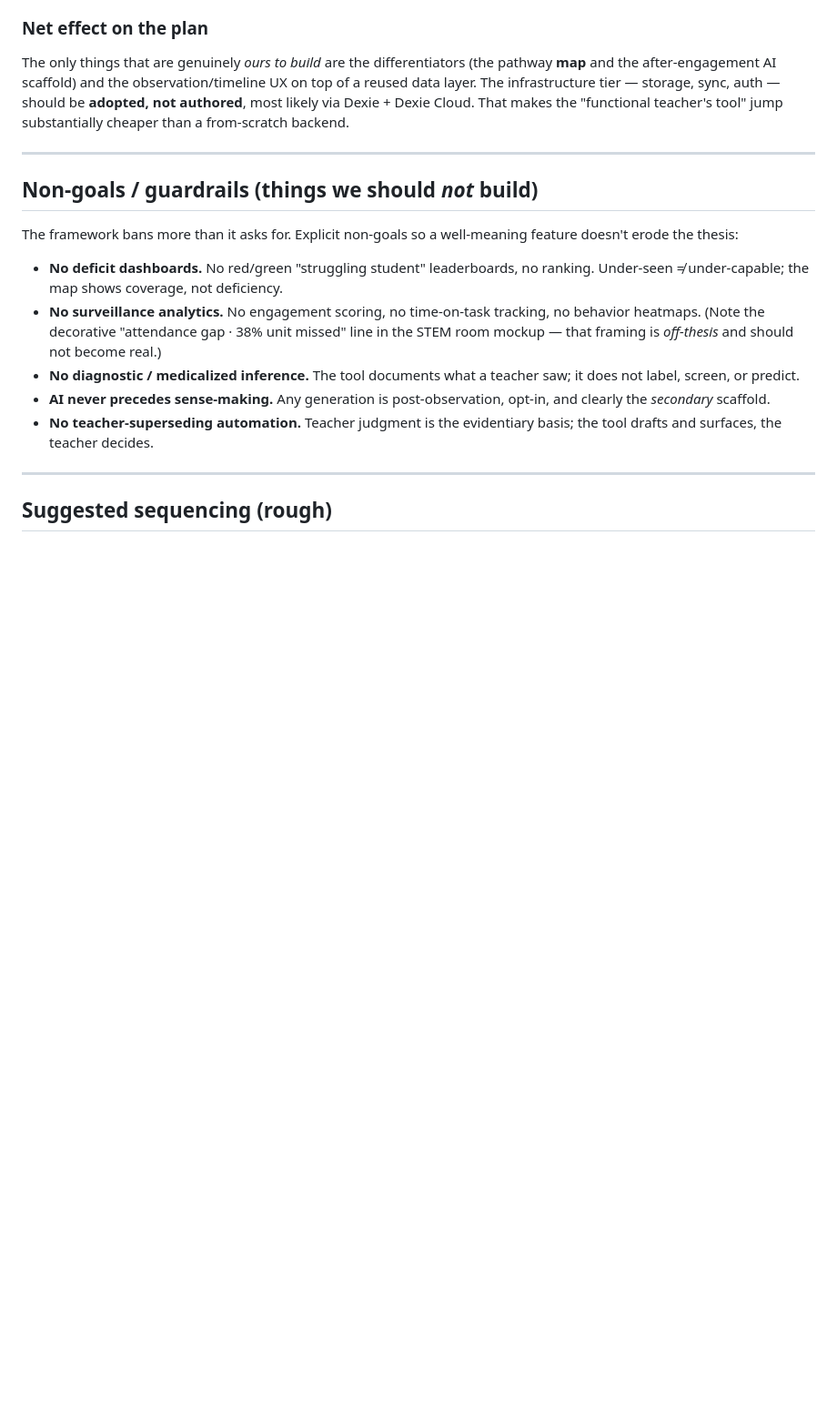
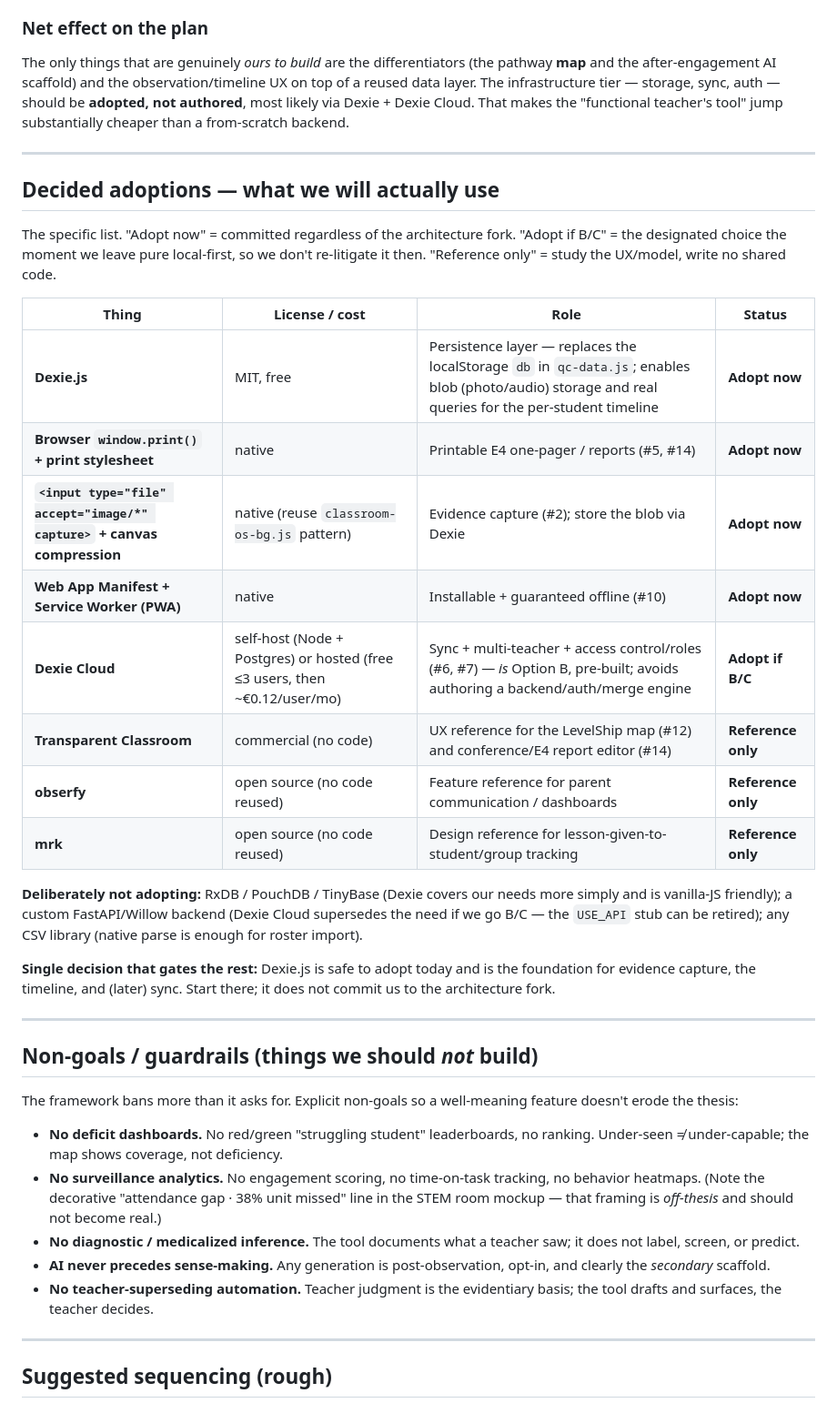
Before and after one commit to rudi193-cmd/quiet-corner, a Markdown page: docs/ROADMAP.md, the part around the change. Shown at 91% size. GitHub-like rendering; blank space fills up the shorter version.

Commit message:
docs: roadmap — add decided-adoptions list (what we will actually use)
Concrete pick list: Dexie.js + browser-native print/capture/PWA adopted now;
Dexie Cloud designated for sync/auth if we go Option B/C; obserfy/mrk/
Transparent Classroom reference-only. Explicit 'not adopting' notes (RxDB/
PouchDB/TinyBase, custom backend, CSV libs).

```diff
--- a/docs/ROADMAP.md
+++ b/docs/ROADMAP.md
@@ -253,6 +253,35 @@ substantially cheaper than a from-scratch backend.
 
 ---
 
+## Decided adoptions — what we will actually use
+
+The specific list. "Adopt now" = committed regardless of the architecture fork.
+"Adopt if B/C" = the designated choice the moment we leave pure local-first, so
+we don't re-litigate it then. "Reference only" = study the UX/model, write no
+shared code.
+
+| Thing | License / cost | Role | Status |
+|-------|----------------|------|--------|
+| **Dexie.js** | MIT, free | Persistence layer — replaces the localStorage `db` in `qc-data.js`; enables blob (photo/audio) storage and real queries for the per-student timeline | **Adopt now** |
+| **Browser `window.print()` + print stylesheet** | native | Printable E4 one-pager / reports (#5, #14) | **Adopt now** |
+| **`<input type="file" accept="image/*" capture>` + canvas compression** | native (reuse `classroom-os-bg.js` pattern) | Evidence capture (#2); store the blob via Dexie | **Adopt now** |
+| **Web App Manifest + Service Worker (PWA)** | native | Installable + guaranteed offline (#10) | **Adopt now** |
+| **Dexie Cloud** | self-host (Node + Postgres) or hosted (free ≤3 users, then ~€0.12/user/mo) | Sync + multi-teacher + access control/roles (#6, #7) — *is* Option B, pre-built; avoids authoring a backend/auth/merge engine | **Adopt if B/C** |
+| **Transparent Classroom** | commercial (no code) | UX reference for the LevelShip map (#12) and conference/E4 report editor (#14) | **Reference only** |
+| **obserfy** | open source (no code reused) | Feature reference for parent communication / dashboards | **Reference only** |
+| **mrk** | open source (no code reused) | Design reference for lesson-given-to-student/group tracking | **Reference only** |
+
+**Deliberately not adopting:** RxDB / PouchDB / TinyBase (Dexie covers our needs
+more simply and is vanilla-JS friendly); a custom FastAPI/Willow backend (Dexie
+Cloud supersedes the need if we go B/C — the `USE_API` stub can be retired);
+any CSV library (native parse is enough for roster import).
+
+**Single decision that gates the rest:** Dexie.js is safe to adopt today and is
+the foundation for evidence capture, the timeline, and (later) sync. Start there;
+it does not commit us to the architecture fork.
+
+---
+
 ## Non-goals / guardrails (things we should *not* build)
 
 The framework bans more than it asks for. Explicit non-goals so a well-meaning
```
